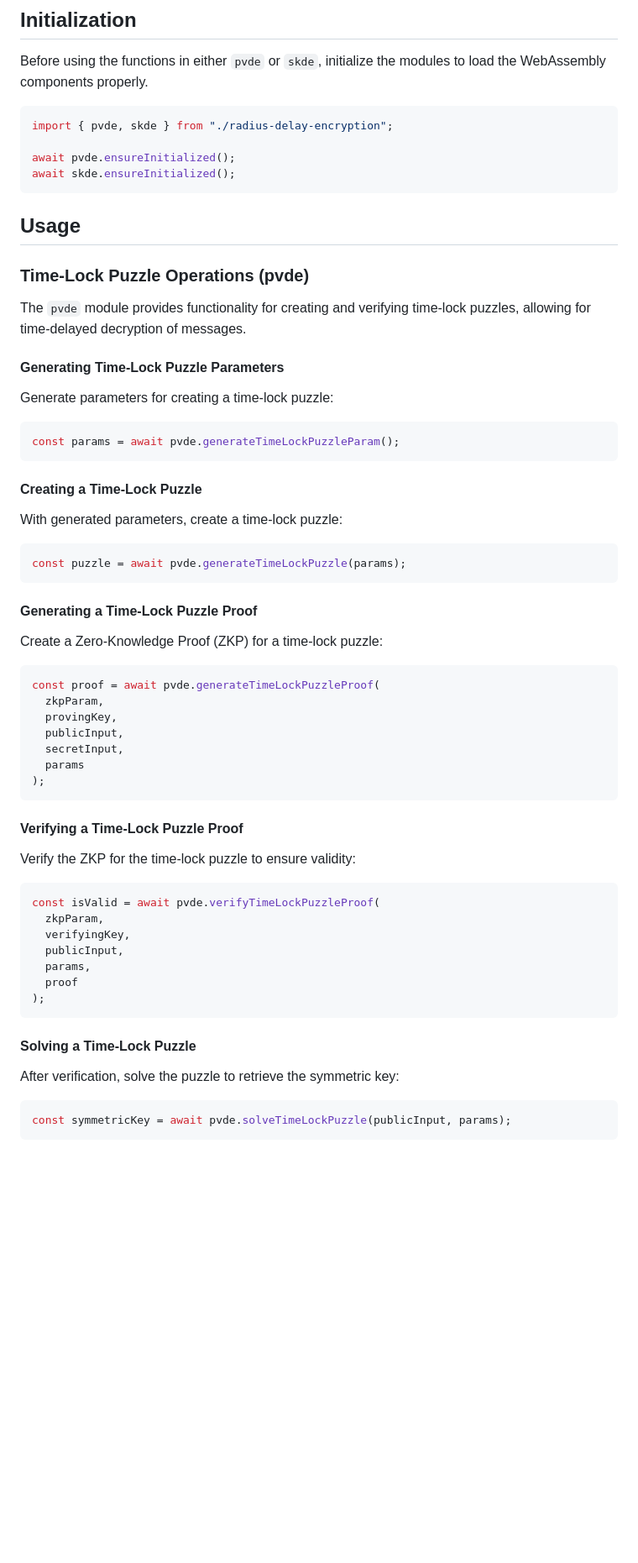
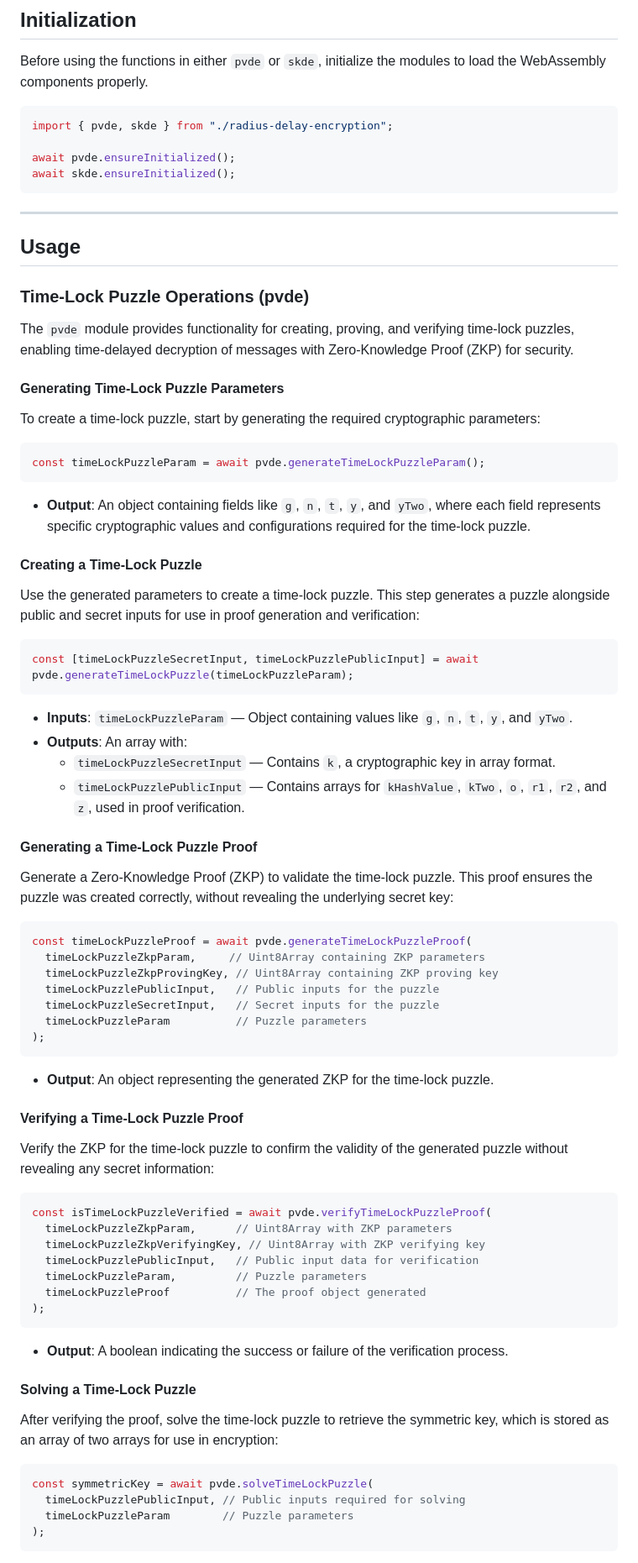
Before and after one commit to radiusxyz/radius-delay-encryption, a Markdown page: README.md, the part around the change printed below. Shown: that part at 84% size. Rendered like a GitHub page; blank space fills up the shorter version.

````diff
--- a/README.md
+++ b/README.md
@@ -33,61 +33,76 @@ import { pvde, skde } from "./radius-delay-encryption";
 await pvde.ensureInitialized();
 await skde.ensureInitialized();
 ```
+---
 
 ## Usage
 
 ### Time-Lock Puzzle Operations (pvde)
 
-The `pvde` module provides functionality for creating and verifying time-lock puzzles, allowing for time-delayed decryption of messages.
+The `pvde` module provides functionality for creating, proving, and verifying time-lock puzzles, enabling time-delayed decryption of messages with Zero-Knowledge Proof (ZKP) for security.
 
 #### Generating Time-Lock Puzzle Parameters
 
-Generate parameters for creating a time-lock puzzle:
+To create a time-lock puzzle, start by generating the required cryptographic parameters:
 
 ```javascript
-const params = await pvde.generateTimeLockPuzzleParam();
+const timeLockPuzzleParam = await pvde.generateTimeLockPuzzleParam();
 ```
+
+- **Output**: An object containing fields like `g`, `n`, `t`, `y`, and `yTwo`, where each field represents specific cryptographic values and configurations required for the time-lock puzzle.
 
 #### Creating a Time-Lock Puzzle
 
-With generated parameters, create a time-lock puzzle:
+Use the generated parameters to create a time-lock puzzle. This step generates a puzzle alongside public and secret inputs for use in proof generation and verification:
 
 ```javascript
-const puzzle = await pvde.generateTimeLockPuzzle(params);
+const [timeLockPuzzleSecretInput, timeLockPuzzlePublicInput] = await pvde.generateTimeLockPuzzle(timeLockPuzzleParam);
 ```
+
+- **Inputs**: `timeLockPuzzleParam` — Object containing values like `g`, `n`, `t`, `y`, and `yTwo`.
+- **Outputs**: An array with:
+  - `timeLockPuzzleSecretInput` — Contains `k`, a cryptographic key in array format.
+  - `timeLockPuzzlePublicInput` — Contains arrays for `kHashValue`, `kTwo`, `o`, `r1`, `r2`, and `z`, used in proof verification.
 
 #### Generating a Time-Lock Puzzle Proof
 
-Create a Zero-Knowledge Proof (ZKP) for a time-lock puzzle:
+Generate a Zero-Knowledge Proof (ZKP) to validate the time-lock puzzle. This proof ensures the puzzle was created correctly, without revealing the underlying secret key:
 
 ```javascript
-const proof = await pvde.generateTimeLockPuzzleProof(
-  zkpParam,
-  provingKey,
-  publicInput,
-  secretInput,
-  params
+const timeLockPuzzleProof = await pvde.generateTimeLockPuzzleProof(
+  timeLockPuzzleZkpParam,     // Uint8Array containing ZKP parameters
+  timeLockPuzzleZkpProvingKey, // Uint8Array containing ZKP proving key
+  timeLockPuzzlePublicInput,   // Public inputs for the puzzle
+  timeLockPuzzleSecretInput,   // Secret inputs for the puzzle
+  timeLockPuzzleParam          // Puzzle parameters
 );
 ```
 
+- **Output**: An object representing the generated ZKP for the time-lock puzzle.
+
 #### Verifying a Time-Lock Puzzle Proof
 
-Verify the ZKP for the time-lock puzzle to ensure validity:
+Verify the ZKP for the time-lock puzzle to confirm the validity of the generated puzzle without revealing any secret information:
 
 ```javascript
-const isValid = await pvde.verifyTimeLockPuzzleProof(
-  zkpParam,
-  verifyingKey,
-  publicInput,
-  params,
-  proof
+const isTimeLockPuzzleVerified = await pvde.verifyTimeLockPuzzleProof(
+  timeLockPuzzleZkpParam,      // Uint8Array with ZKP parameters
+  timeLockPuzzleZkpVerifyingKey, // Uint8Array with ZKP verifying key
+  timeLockPuzzlePublicInput,   // Public input data for verification
+  timeLockPuzzleParam,         // Puzzle parameters
+  timeLockPuzzleProof          // The proof object generated
 );
 ```
 
+- **Output**: A boolean indicating the success or failure of the verification process.
+
 #### Solving a Time-Lock Puzzle
 
-After verification, solve the puzzle to retrieve the symmetric key:
+After verifying the proof, solve the time-lock puzzle to retrieve the symmetric key, which is stored as an array of two arrays for use in encryption:
 
 ```javascript
-const symmetricKey = await pvde.solveTimeLockPuzzle(publicInput, params);
+const symmetricKey = await pvde.solveTimeLockPuzzle(
+  timeLockPuzzlePublicInput, // Public inputs required for solving
+  timeLockPuzzleParam        // Puzzle parameters
+);
 ```
````
Also changed, not shown: other parts of README.md (+41 -32 lines).
